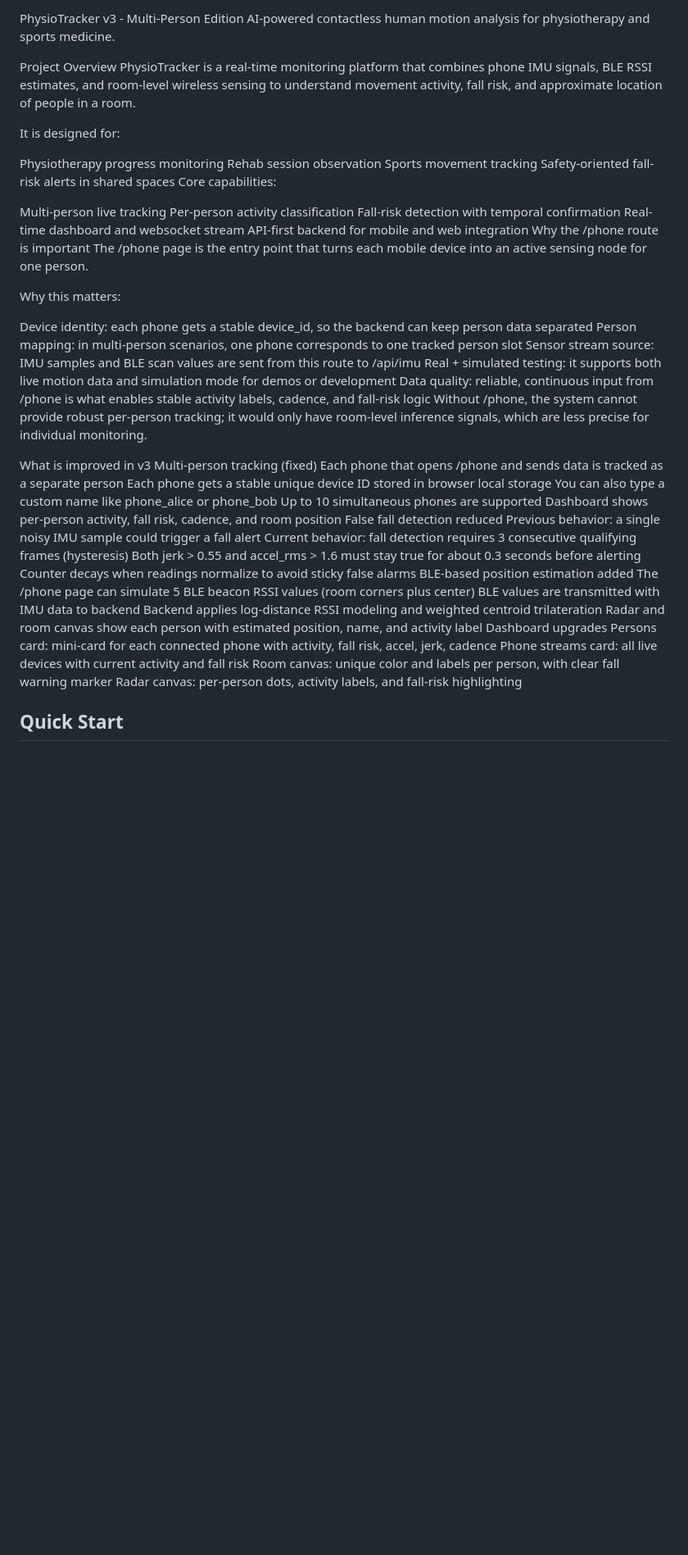
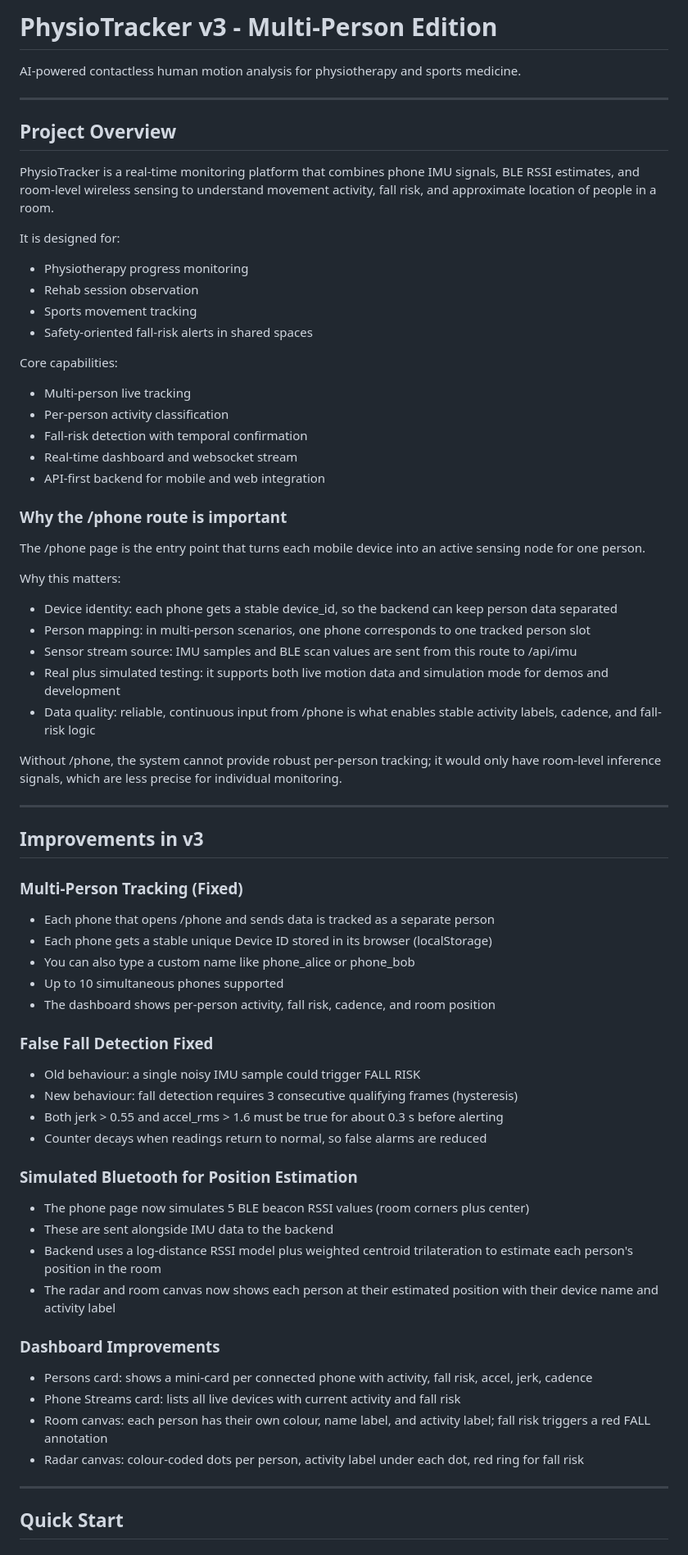
Before and after one commit to Rubansendhur/Medathon2k26, a Markdown page: README.md, the part around one of its changes. Shown at 82% size. GitHub-like rendering; blank space fills up the shorter version.

Commit message:
README: add project overview and explain /phone route importance

```diff
--- a/README.md
+++ b/README.md
@@ -1,56 +1,69 @@
-PhysioTracker v3 - Multi-Person Edition
+# PhysioTracker v3 - Multi-Person Edition
+
 AI-powered contactless human motion analysis for physiotherapy and sports medicine.
 
-Project Overview
+---
+
+## Project Overview
+
 PhysioTracker is a real-time monitoring platform that combines phone IMU signals, BLE RSSI estimates, and room-level wireless sensing to understand movement activity, fall risk, and approximate location of people in a room.
 
 It is designed for:
+- Physiotherapy progress monitoring
+- Rehab session observation
+- Sports movement tracking
+- Safety-oriented fall-risk alerts in shared spaces
 
-Physiotherapy progress monitoring
-Rehab session observation
-Sports movement tracking
-Safety-oriented fall-risk alerts in shared spaces
 Core capabilities:
+- Multi-person live tracking
+- Per-person activity classification
+- Fall-risk detection with temporal confirmation
+- Real-time dashboard and websocket stream
+- API-first backend for mobile and web integration
 
-Multi-person live tracking
-Per-person activity classification
-Fall-risk detection with temporal confirmation
-Real-time dashboard and websocket stream
-API-first backend for mobile and web integration
-Why the /phone route is important
+### Why the /phone route is important
+
 The /phone page is the entry point that turns each mobile device into an active sensing node for one person.
 
 Why this matters:
+- Device identity: each phone gets a stable device_id, so the backend can keep person data separated
+- Person mapping: in multi-person scenarios, one phone corresponds to one tracked person slot
+- Sensor stream source: IMU samples and BLE scan values are sent from this route to /api/imu
+- Real plus simulated testing: it supports both live motion data and simulation mode for demos and development
+- Data quality: reliable, continuous input from /phone is what enables stable activity labels, cadence, and fall-risk logic
 
-Device identity: each phone gets a stable device_id, so the backend can keep person data separated
-Person mapping: in multi-person scenarios, one phone corresponds to one tracked person slot
-Sensor stream source: IMU samples and BLE scan values are sent from this route to /api/imu
-Real + simulated testing: it supports both live motion data and simulation mode for demos or development
-Data quality: reliable, continuous input from /phone is what enables stable activity labels, cadence, and fall-risk logic
 Without /phone, the system cannot provide robust per-person tracking; it would only have room-level inference signals, which are less precise for individual monitoring.
 
-What is improved in v3
-Multi-person tracking (fixed)
-Each phone that opens /phone and sends data is tracked as a separate person
-Each phone gets a stable unique device ID stored in browser local storage
-You can also type a custom name like phone_alice or phone_bob
-Up to 10 simultaneous phones are supported
-Dashboard shows per-person activity, fall risk, cadence, and room position
-False fall detection reduced
-Previous behavior: a single noisy IMU sample could trigger a fall alert
-Current behavior: fall detection requires 3 consecutive qualifying frames (hysteresis)
-Both jerk > 0.55 and accel_rms > 1.6 must stay true for about 0.3 seconds before alerting
-Counter decays when readings normalize to avoid sticky false alarms
-BLE-based position estimation added
-The /phone page can simulate 5 BLE beacon RSSI values (room corners plus center)
-BLE values are transmitted with IMU data to backend
-Backend applies log-distance RSSI modeling and weighted centroid trilateration
-Radar and room canvas show each person with estimated position, name, and activity label
-Dashboard upgrades
-Persons card: mini-card for each connected phone with activity, fall risk, accel, jerk, cadence
-Phone streams card: all live devices with current activity and fall risk
-Room canvas: unique color and labels per person, with clear fall warning marker
-Radar canvas: per-person dots, activity labels, and fall-risk highlighting
+---
+
+## Improvements in v3
+
+### Multi-Person Tracking (Fixed)
+- Each phone that opens /phone and sends data is tracked as a separate person
+- Each phone gets a stable unique Device ID stored in its browser (localStorage)
+- You can also type a custom name like phone_alice or phone_bob
+- Up to 10 simultaneous phones supported
+- The dashboard shows per-person activity, fall risk, cadence, and room position
+
+### False Fall Detection Fixed
+- Old behaviour: a single noisy IMU sample could trigger FALL RISK
+- New behaviour: fall detection requires 3 consecutive qualifying frames (hysteresis)
+- Both jerk > 0.55 and accel_rms > 1.6 must be true for about 0.3 s before alerting
+- Counter decays when readings return to normal, so false alarms are reduced
+
+### Simulated Bluetooth for Position Estimation
+- The phone page now simulates 5 BLE beacon RSSI values (room corners plus center)
+- These are sent alongside IMU data to the backend
+- Backend uses a log-distance RSSI model plus weighted centroid trilateration to estimate each person's position in the room
+- The radar and room canvas now shows each person at their estimated position with their device name and activity label
+
+### Dashboard Improvements
+- Persons card: shows a mini-card per connected phone with activity, fall risk, accel, jerk, cadence
+- Phone Streams card: lists all live devices with current activity and fall risk
+- Room canvas: each person has their own colour, name label, and activity label; fall risk triggers a red FALL annotation
+- Radar canvas: colour-coded dots per person, activity label under each dot, red ring for fall risk
+
+---
 
 ## Quick Start
 
```
Also changed, not shown: other parts of README.md (+43 -40 lines).
